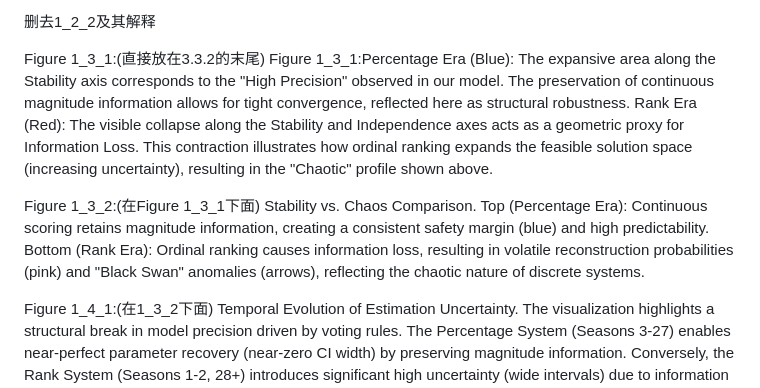
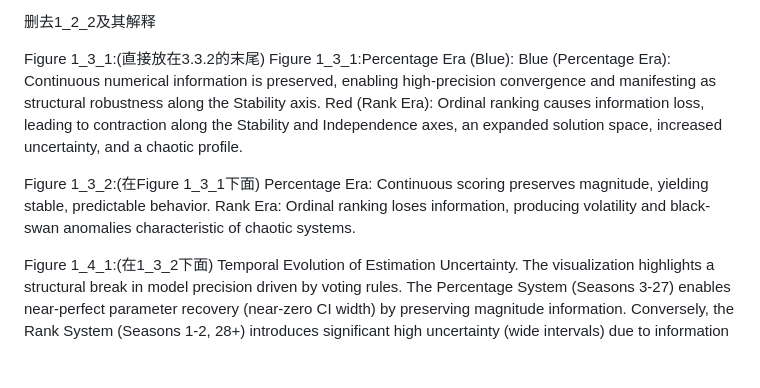
Before and after one commit to ccycyc6/MCM, a Markdown page: read.md, the part around the change. Rendered like a GitHub page; blank space fills up the shorter version.

```diff
--- a/read.md
+++ b/read.md
@@ -29,11 +29,12 @@ Figure 1_2_1:Distribution of Estimated Fan Shares by Outcome in Rank-Based Syste
 
 
 Figure 1_3_1:(直接放在3.3.2的末尾)
-Figure 1_3_1:Percentage Era (Blue): The expansive area along the Stability axis corresponds to the "High Precision" observed in our model. The preservation of continuous magnitude information allows for tight convergence, reflected here as structural robustness.
-Rank Era (Red): The visible collapse along the Stability and Independence axes acts as a geometric proxy for Information Loss. This contraction illustrates how ordinal ranking expands the feasible solution space (increasing uncertainty), resulting in the "Chaotic" profile shown above.
+Figure 1_3_1:Percentage Era (Blue): Blue (Percentage Era): Continuous numerical information is preserved, enabling high-precision convergence and manifesting as structural robustness along the Stability axis.
+Red (Rank Era): Ordinal ranking causes information loss, leading to contraction along the Stability and Independence axes, an expanded solution space, increased uncertainty, and a chaotic profile.
 
 Figure 1_3_2:(在Figure 1_3_1下面)
-Stability vs. Chaos Comparison. Top (Percentage Era): Continuous scoring retains magnitude information, creating a consistent safety margin (blue) and high predictability. Bottom (Rank Era): Ordinal ranking causes information loss, resulting in volatile reconstruction probabilities (pink) and "Black Swan" anomalies (arrows), reflecting the chaotic nature of discrete systems.
+Percentage Era: Continuous scoring preserves magnitude, yielding stable, predictable behavior.
+Rank Era: Ordinal ranking loses information, producing volatility and black-swan anomalies characteristic of chaotic systems.
 
 Figure 1_4_1:(在1_3_2下面)
 Temporal Evolution of Estimation Uncertainty. The visualization highlights a structural break in model precision driven by voting rules. The Percentage System (Seasons 3-27) enables near-perfect parameter recovery (near-zero CI width) by preserving magnitude information. Conversely, the Rank System (Seasons 1-2, 28+) introduces significant high uncertainty (wide intervals) due to information loss inherent in compressing continuous scores into ordinal ranks.
```
